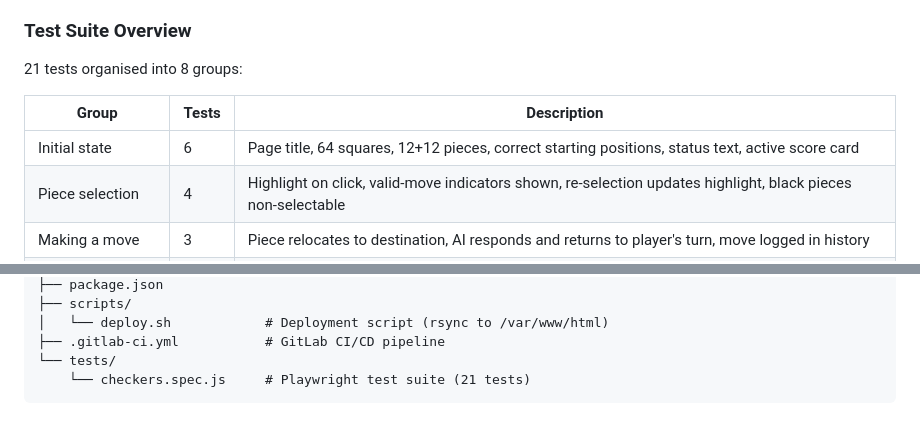
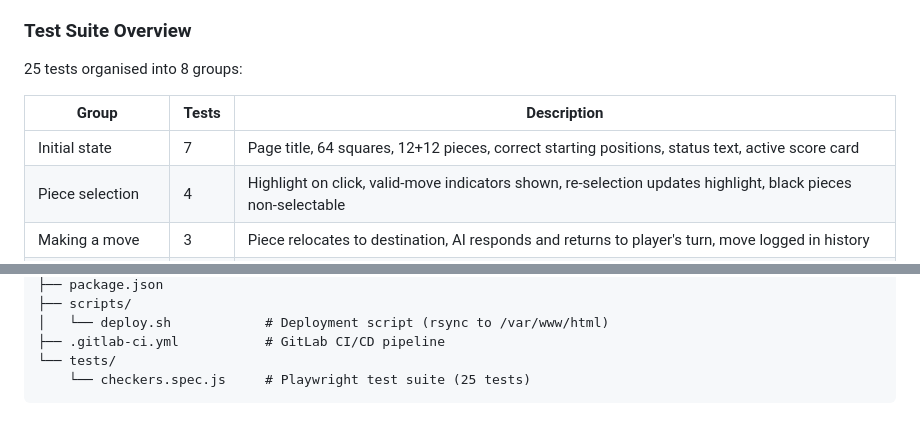
Before and after one commit to mamorrow1957/checkers, a Markdown page: checkers-spec.md, 2 parts joined by grey strips. Rendered like a GitHub page.

Commit message:
Fix test count in spec (21→25, initial state group 6→7)

````diff
--- a/checkers-spec.md
+++ b/checkers-spec.md
@@ -190,11 +190,11 @@ A deploy job runs automatically after tests pass on `main`. It runs on a self-ho
 
 ### Test Suite Overview
 
-21 tests organised into 8 groups:
+25 tests organised into 8 groups:
 
 | Group | Tests | Description |
 |---|---|---|
-| Initial state | 6 | Page title, 64 squares, 12+12 pieces, correct starting positions, status text, active score card |
+| Initial state | 7 | Page title, 64 squares, 12+12 pieces, correct starting positions, status text, active score card |
 | Piece selection | 4 | Highlight on click, valid-move indicators shown, re-selection updates highlight, black pieces non-selectable |
 | Making a move | 3 | Piece relocates to destination, AI responds and returns to player's turn, move logged in history |
 | New game | 1 | Board resets to 12+12, history clears, status resets |
@@ -231,5 +231,5 @@ checkers/
 │   └── deploy.sh            # Deployment script (rsync to /var/www/html)
 ├── .gitlab-ci.yml           # GitLab CI/CD pipeline
 └── tests/
-    └── checkers.spec.js     # Playwright test suite (21 tests)
+    └── checkers.spec.js     # Playwright test suite (25 tests)
 ```
````
